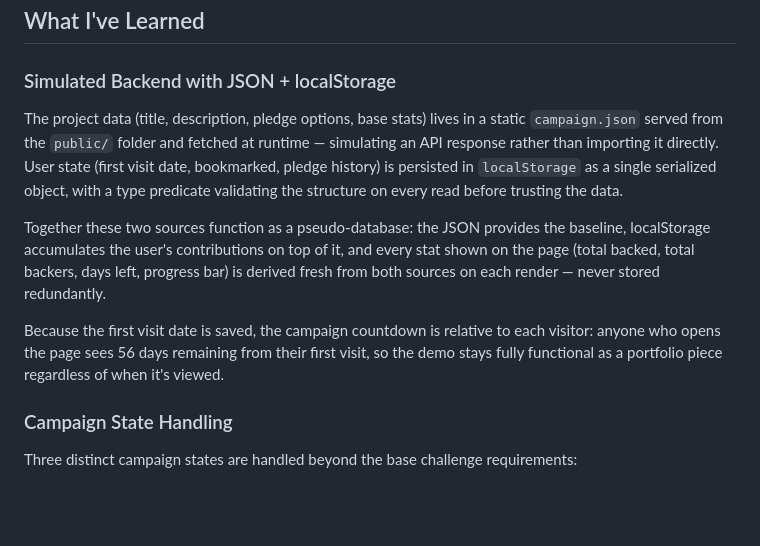
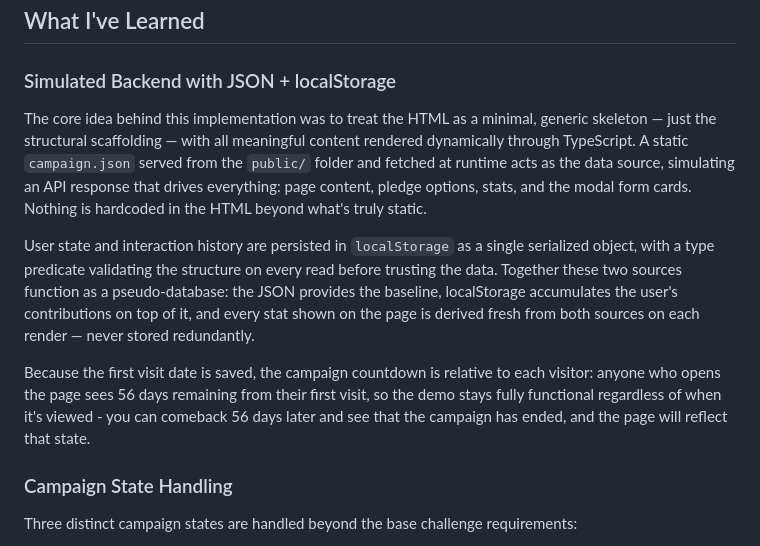
Before and after one commit to psudo-dev/frontend-mentor_-_crowdfunding-product-page, a Markdown page: README.md, the part around the change. Drawn GitHub-style; blank space fills up the shorter version.

```diff
--- a/README.md
+++ b/README.md
@@ -38,11 +38,11 @@ Your users should be able to:
 
 ### Simulated Backend with JSON + localStorage
 
-The project data (title, description, pledge options, base stats) lives in a static `campaign.json` served from the `public/` folder and fetched at runtime — simulating an API response rather than importing it directly. User state (first visit date, bookmarked, pledge history) is persisted in `localStorage` as a single serialized object, with a type predicate validating the structure on every read before trusting the data.
+The core idea behind this implementation was to treat the HTML as a minimal, generic skeleton — just the structural scaffolding — with all meaningful content rendered dynamically through TypeScript. A static `campaign.json` served from the `public/` folder and fetched at runtime acts as the data source, simulating an API response that drives everything: page content, pledge options, stats, and the modal form cards. Nothing is hardcoded in the HTML beyond what's truly static.
 
-Together these two sources function as a pseudo-database: the JSON provides the baseline, localStorage accumulates the user's contributions on top of it, and every stat shown on the page (total backed, total backers, days left, progress bar) is derived fresh from both sources on each render — never stored redundantly.
+User state and interaction history are persisted in `localStorage` as a single serialized object, with a type predicate validating the structure on every read before trusting the data. Together these two sources function as a pseudo-database: the JSON provides the baseline, localStorage accumulates the user's contributions on top of it, and every stat shown on the page is derived fresh from both sources on each render — never stored redundantly.
 
-Because the first visit date is saved, the campaign countdown is relative to each visitor: anyone who opens the page sees 56 days remaining from their first visit, so the demo stays fully functional as a portfolio piece regardless of when it's viewed.
+Because the first visit date is saved, the campaign countdown is relative to each visitor: anyone who opens the page sees 56 days remaining from their first visit, so the demo stays fully functional regardless of when it's viewed - you can comeback 56 days later and see that the campaign has ended, and the page will reflect that state.
 
 ### Campaign State Handling
 
```
